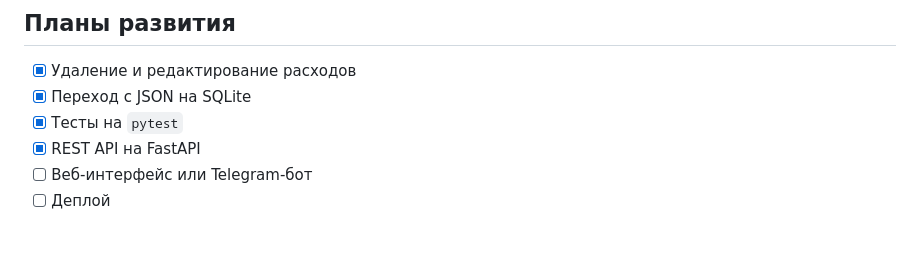
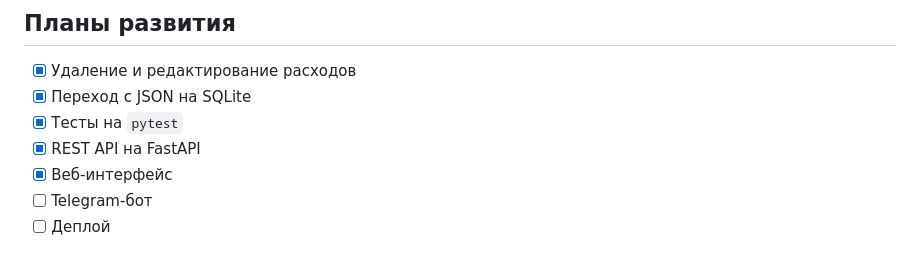
Before and after one commit to TelmanStep2/expense-tracker, a Markdown page: README.md, the part around the change printed below. GitHub-like rendering.

```diff
--- a/README.md
+++ b/README.md
@@ -189,5 +208,6 @@ pytest -v
 - [x] Переход с JSON на SQLite
 - [x] Тесты на `pytest`
 - [x] REST API на FastAPI
-- [ ] Веб-интерфейс или Telegram-бот
+- [x] Веб-интерфейс
+- [ ] Telegram-бот
 - [ ] Деплой
```
Also changed, not shown: other parts of README.md (+22 -3 lines), docs/screenshot.png (added).
